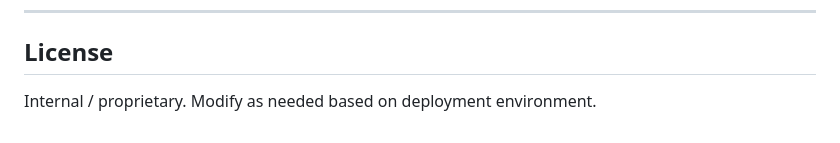
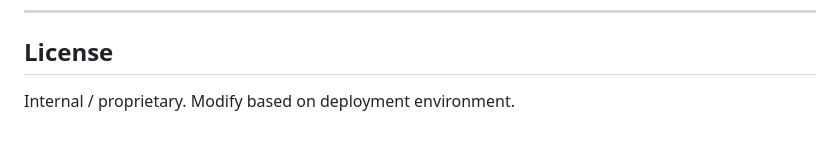
Before and after one commit to mattwoods01/sample-LIMS, a Markdown page: README.md, the part around the change printed below. Drawn GitHub-style.

```diff
--- a/README.md
+++ b/README.md
@@ -248,4 +249,4 @@ Each module contains independent URLs, views, WebSocket consumers, templates, CS
 ---
 
 ## License
-Internal / proprietary. Modify as needed based on deployment environment.
+Internal / proprietary. Modify based on deployment environment.
```
Also changed, not shown: other parts of README.md (+1 -0 lines).
